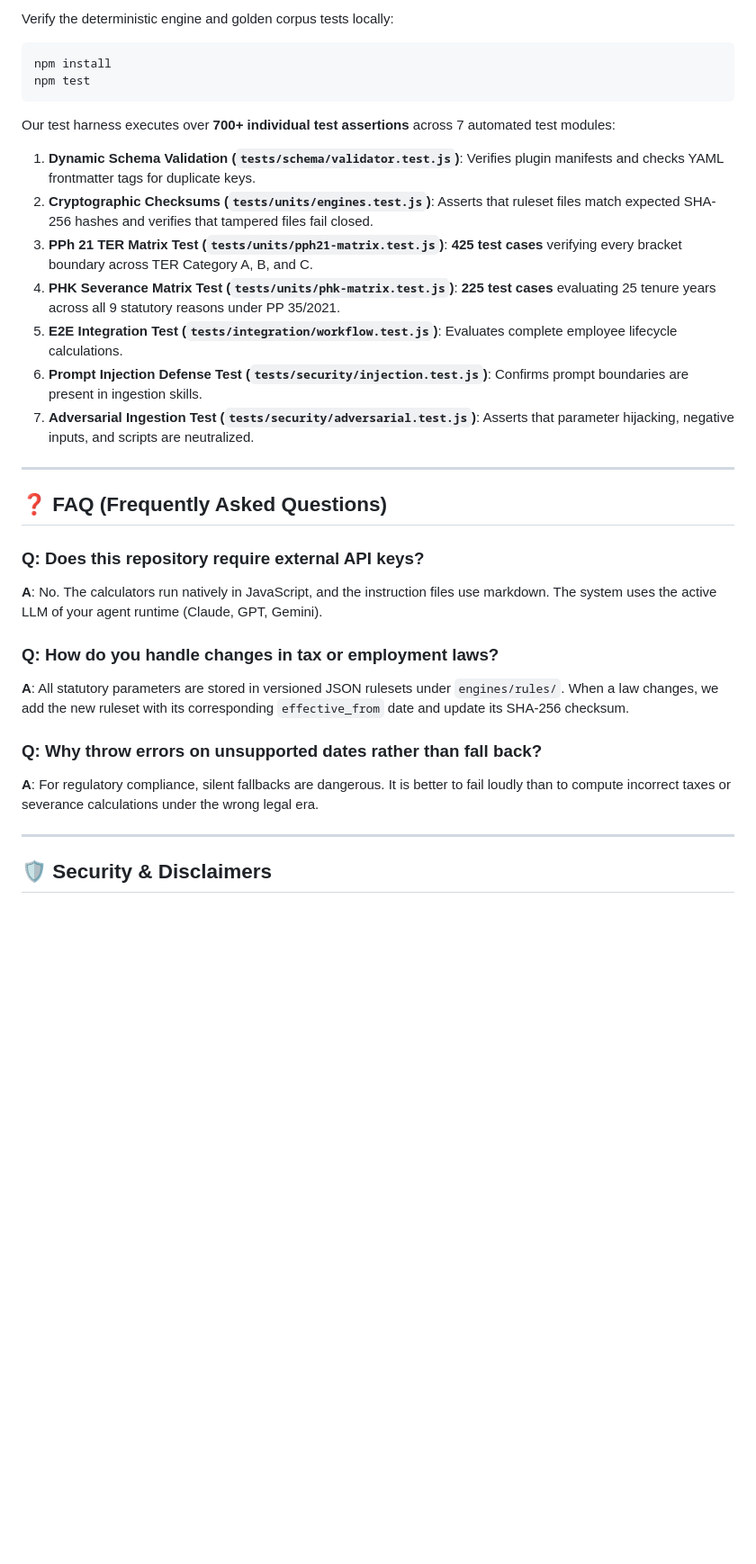
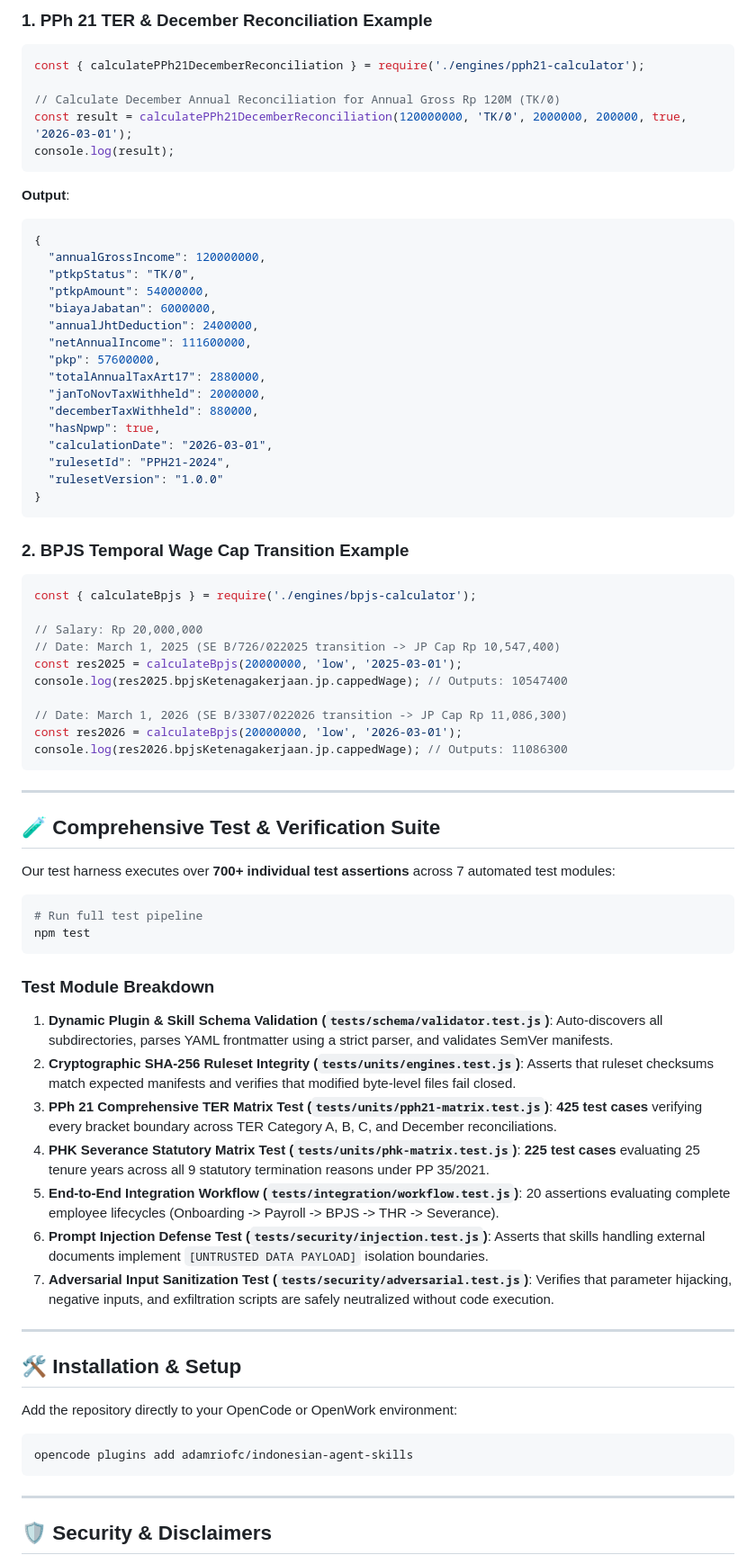
Before and after one commit to adamriofc/indonesian-agent-skills, a Markdown page: README.md, the part around one of its changes. Shown at 90% size. Rendered like a GitHub page; blank space fills up the shorter version.

````diff
--- a/README.md
+++ b/README.md
@@ -183,31 +180,77 @@ Configure VS Code's system instructions by adding the path to your settings:
 
-Verify the deterministic engine and golden corpus tests locally:
+### 1. PPh 21 TER & December Reconciliation Example
+
+```javascript
+const { calculatePPh21DecemberReconciliation } = require('./engines/pph21-calculator');
+
+// Calculate December Annual Reconciliation for Annual Gross Rp 120M (TK/0)
+const result = calculatePPh21DecemberReconciliation(120000000, 'TK/0', 2000000, 200000, true, '2026-03-01');
+console.log(result);
+```
+**Output**:
+```json
+{
+  "annualGrossIncome": 120000000,
+  "ptkpStatus": "TK/0",
+  "ptkpAmount": 54000000,
+  "biayaJabatan": 6000000,
+  "annualJhtDeduction": 2400000,
+  "netAnnualIncome": 111600000,
+  "pkp": 57600000,
+  "totalAnnualTaxArt17": 2880000,
+  "janToNovTaxWithheld": 2000000,
+  "decemberTaxWithheld": 880000,
+  "hasNpwp": true,
+  "calculationDate": "2026-03-01",
+  "rulesetId": "PPH21-2024",
+  "rulesetVersion": "1.0.0"
+}
+```
+
+### 2. BPJS Temporal Wage Cap Transition Example
+
+```javascript
+const { calculateBpjs } = require('./engines/bpjs-calculator');
+
+// Salary: Rp 20,000,000
+// Date: March 1, 2025 (SE B/726/022025 transition -> JP Cap Rp 10,547,400)
+const res2025 = calculateBpjs(20000000, 'low', '2025-03-01');
+console.log(res2025.bpjsKetenagakerjaan.jp.cappedWage); // Outputs: 10547400
+
+// Date: March 1, 2026 (SE B/3307/022026 transition -> JP Cap Rp 11,086,300)
+const res2026 = calculateBpjs(20000000, 'low', '2026-03-01');
+console.log(res2026.bpjsKetenagakerjaan.jp.cappedWage); // Outputs: 11086300
+```
+
+---
+
+## 🧪 Comprehensive Test & Verification Suite
+
+Our test harness executes over **700+ individual test assertions** across 7 automated test modules:
+
 ```bash
-npm install
+# Run full test pipeline
 npm test
 ```
 
-Our test harness executes over **700+ individual test assertions** across 7 automated test modules:
-1. **Dynamic Schema Validation (`tests/schema/validator.test.js`)**: Verifies plugin manifests and checks YAML frontmatter tags for duplicate keys.
-2. **Cryptographic Checksums (`tests/units/engines.test.js`)**: Asserts that ruleset files match expected SHA-256 hashes and verifies that tampered files fail closed.
-3. **PPh 21 TER Matrix Test (`tests/units/pph21-matrix.test.js`)**: **425 test cases** verifying every bracket boundary across TER Category A, B, and C.
-4. **PHK Severance Matrix Test (`tests/units/phk-matrix.test.js`)**: **225 test cases** evaluating 25 tenure years across all 9 statutory reasons under PP 35/2021.
-5. **E2E Integration Test (`tests/integration/workflow.test.js`)**: Evaluates complete employee lifecycle calculations.
-6. **Prompt Injection Defense Test (`tests/security/injection.test.js`)**: Confirms prompt boundaries are present in ingestion skills.
-7. **Adversarial Ingestion Test (`tests/security/adversarial.test.js`)**: Asserts that parameter hijacking, negative inputs, and scripts are neutralized.
+### Test Module Breakdown
+1. **Dynamic Plugin & Skill Schema Validation (`tests/schema/validator.test.js`)**: Auto-discovers all subdirectories, parses YAML frontmatter using a strict parser, and validates SemVer manifests.
+2. **Cryptographic SHA-256 Ruleset Integrity (`tests/units/engines.test.js`)**: Asserts that ruleset checksums match expected manifests and verifies that modified byte-level files fail closed.
+3. **PPh 21 Comprehensive TER Matrix Test (`tests/units/pph21-matrix.test.js`)**: **425 test cases** verifying every bracket boundary across TER Category A, B, C, and December reconciliations.
+4. **PHK Severance Statutory Matrix Test (`tests/units/phk-matrix.test.js`)**: **225 test cases** evaluating 25 tenure years across all 9 statutory termination reasons under PP 35/2021.
+5. **End-to-End Integration Workflow (`tests/integration/workflow.test.js`)**: 20 assertions evaluating complete employee lifecycles (Onboarding -> Payroll -> BPJS -> THR -> Severance).
+6. **Prompt Injection Defense Test (`tests/security/injection.test.js`)**: Asserts that skills handling external documents implement `[UNTRUSTED DATA PAYLOAD]` isolation boundaries.
+7. **Adversarial Input Sanitization Test (`tests/security/adversarial.test.js`)**: Verifies that parameter hijacking, negative inputs, and exfiltration scripts are safely neutralized without code execution.
 
 ---
 
-## ❓ FAQ (Frequently Asked Questions)
+## 🛠️ Installation & Setup
 
-### Q: Does this repository require external API keys?
-**A**: No. The calculators run natively in JavaScript, and the instruction files use markdown. The system uses the active LLM of your agent runtime (Claude, GPT, Gemini).
+Add the repository directly to your OpenCode or OpenWork environment:
 
-### Q: How do you handle changes in tax or employment laws?
-**A**: All statutory parameters are stored in versioned JSON rulesets under `engines/rules/`. When a law changes, we add the new ruleset with its corresponding `effective_from` date and update its SHA-256 checksum.
-
-### Q: Why throw errors on unsupported dates rather than fall back?
-**A**: For regulatory compliance, silent fallbacks are dangerous. It is better to fail loudly than to compute incorrect taxes or severance calculations under the wrong legal era.
+```bash
+opencode plugins add adamriofc/indonesian-agent-skills
+```
 
 ---
 
````
Also changed, not shown: other parts of README.md (+27 -30 lines).
